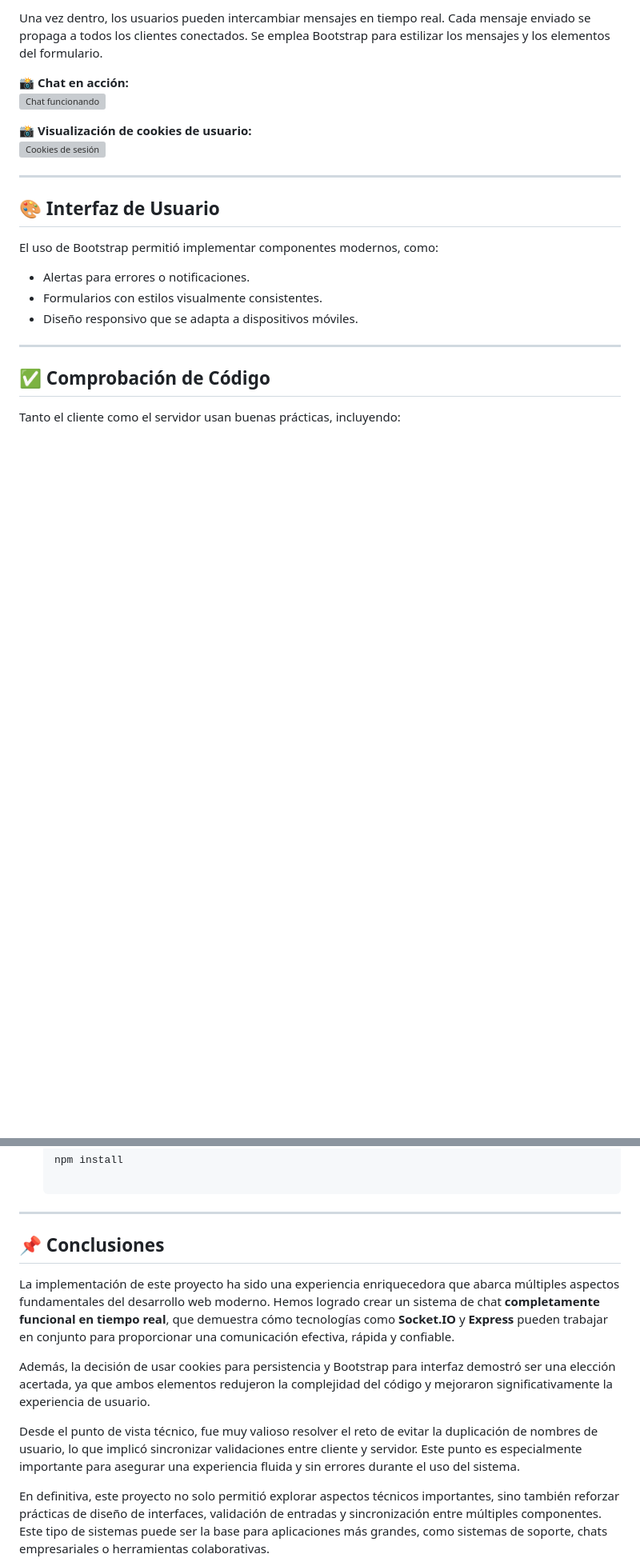
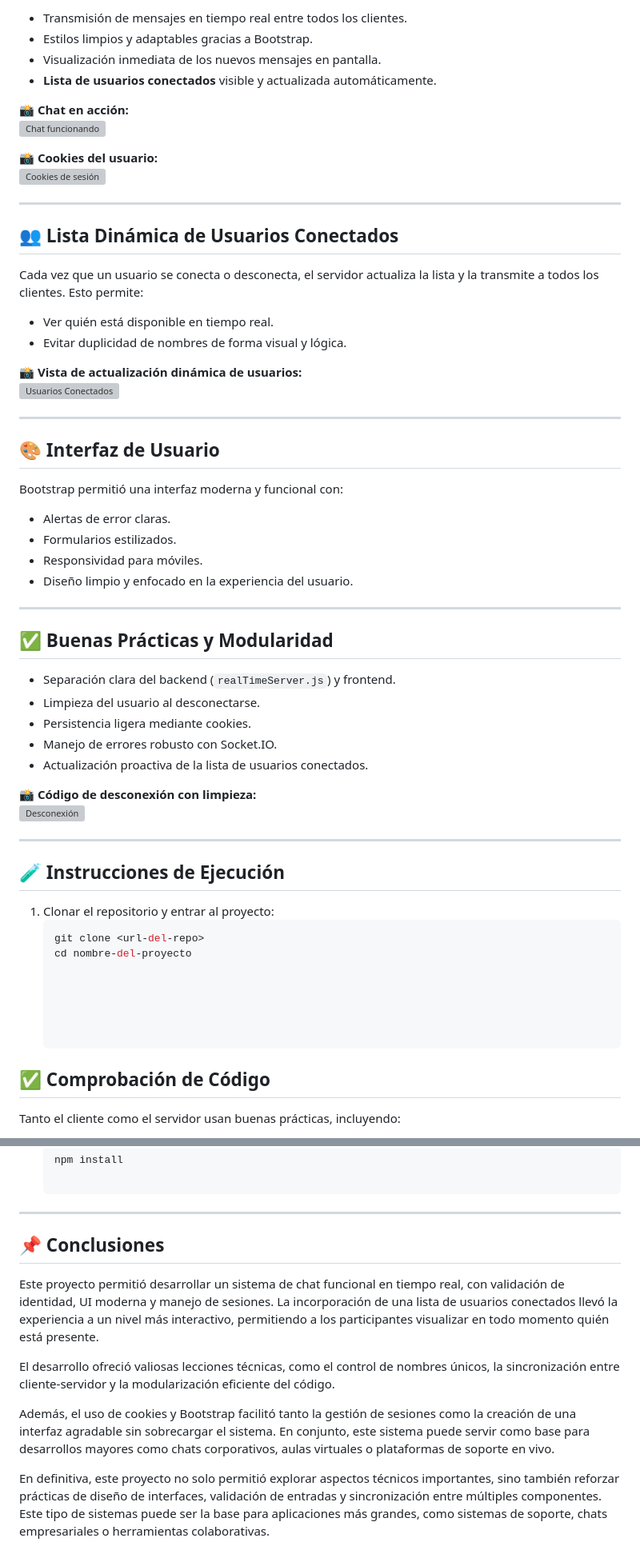
Before and after one commit to JhonsonMendoza/Lab2_MendozaJhonson_AD, a Markdown page: README.md, 2 parts joined by grey strips. Shown at 80% size. GitHub-like rendering; blank space fills up the shorter version; grey boxes are pictures that could not be loaded.

````diff
--- a/README.md
+++ b/README.md
@@ -69,23 +76,63 @@ Antes de ingresar al chat, se realiza una doble validación:
 
-Una vez dentro, los usuarios pueden intercambiar mensajes en tiempo real. Cada mensaje enviado se propaga a todos los clientes conectados. Se emplea Bootstrap para estilizar los mensajes y los elementos del formulario.
+- Transmisión de mensajes en tiempo real entre todos los clientes.
+- Estilos limpios y adaptables gracias a Bootstrap.
+- Visualización inmediata de los nuevos mensajes en pantalla.
+- **Lista de usuarios conectados** visible y actualizada automáticamente.
 
 📸 **Chat en acción:**
 ![Chat funcionando](https://imgur.com/VUezMoI.png)
 
-📸 **Visualización de cookies de usuario:**
+📸 **Cookies del usuario:**
 ![Cookies de sesión](https://imgur.com/S46WPgt.png)
+
+---
+
+## 👥 Lista Dinámica de Usuarios Conectados
+
+Cada vez que un usuario se conecta o desconecta, el servidor actualiza la lista y la transmite a todos los clientes. Esto permite:
+
+- Ver quién está disponible en tiempo real.
+- Evitar duplicidad de nombres de forma visual y lógica.
+
+📸 **Vista de actualización dinámica de usuarios:**
+![Usuarios Conectados](https://imgur.com/tuEjRNu.png)
 
 ---
 
 ## 🎨 Interfaz de Usuario
 
-El uso de Bootstrap permitió implementar componentes modernos, como:
+Bootstrap permitió una interfaz moderna y funcional con:
 
-- Alertas para errores o notificaciones.
-- Formularios con estilos visualmente consistentes.
-- Diseño responsivo que se adapta a dispositivos móviles.
+- Alertas de error claras.
+- Formularios estilizados.
+- Responsividad para móviles.
+- Diseño limpio y enfocado en la experiencia del usuario.
 
 ---
+
+## ✅ Buenas Prácticas y Modularidad
+
+- Separación clara del backend (`realTimeServer.js`) y frontend.
+- Limpieza del usuario al desconectarse.
+- Persistencia ligera mediante cookies.
+- Manejo de errores robusto con Socket.IO.
+- Actualización proactiva de la lista de usuarios conectados.
+
+📸 **Código de desconexión con limpieza:**
+![Desconexión](https://imgur.com/gD4Yj0L.png)
+
+---
+
+## 🧪 Instrucciones de Ejecución
+
+1. Clonar el repositorio y entrar al proyecto:
+   ```bash
+   git clone <url-del-repo>
+   cd nombre-del-proyecto
+
+
+
+
 
 ## ✅ Comprobación de Código
 
@@ -114,11 +161,11 @@ Tanto el cliente como el servidor usan buenas prácticas, incluyendo:
 
 ## 📌 Conclusiones
 
-La implementación de este proyecto ha sido una experiencia enriquecedora que abarca múltiples aspectos fundamentales del desarrollo web moderno. Hemos logrado crear un sistema de chat **completamente funcional en tiempo real**, que demuestra cómo tecnologías como **Socket.IO** y **Express** pueden trabajar en conjunto para proporcionar una comunicación efectiva, rápida y confiable.
+Este proyecto permitió desarrollar un sistema de chat funcional en tiempo real, con validación de identidad, UI moderna y manejo de sesiones. La incorporación de una lista de usuarios conectados llevó la experiencia a un nivel más interactivo, permitiendo a los participantes visualizar en todo momento quién está presente.
 
-Además, la decisión de usar cookies para persistencia y Bootstrap para interfaz demostró ser una elección acertada, ya que ambos elementos redujeron la complejidad del código y mejoraron significativamente la experiencia de usuario.
+El desarrollo ofreció valiosas lecciones técnicas, como el control de nombres únicos, la sincronización entre cliente-servidor y la modularización eficiente del código.
 
-Desde el punto de vista técnico, fue muy valioso resolver el reto de evitar la duplicación de nombres de usuario, lo que implicó sincronizar validaciones entre cliente y servidor. Este punto es especialmente importante para asegurar una experiencia fluida y sin errores durante el uso del sistema.
+Además, el uso de cookies y Bootstrap facilitó tanto la gestión de sesiones como la creación de una interfaz agradable sin sobrecargar el sistema. En conjunto, este sistema puede servir como base para desarrollos mayores como chats corporativos, aulas virtuales o plataformas de soporte en vivo.
 
 En definitiva, este proyecto no solo permitió explorar aspectos técnicos importantes, sino también reforzar prácticas de diseño de interfaces, validación de entradas y sincronización entre múltiples componentes. Este tipo de sistemas puede ser la base para aplicaciones más grandes, como sistemas de soporte, chats empresariales o herramientas colaborativas.
 
````
Also changed, not shown: other parts of README.md (+33 -26 lines).
